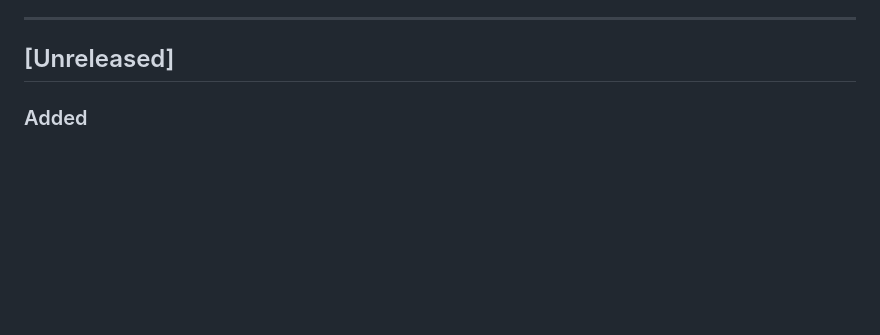
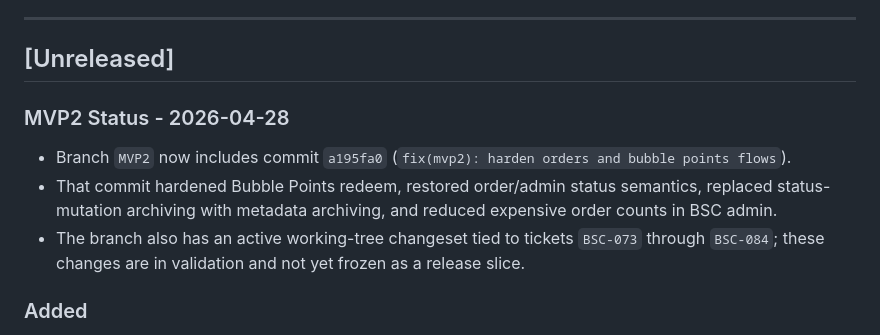
Before and after one commit to jlmayorgaco/wp-bsc-theme-v2, a Markdown page: CHANGELOG.md, the part around the change. GitHub-like rendering; blank space fills up the shorter version.

```diff
--- a/CHANGELOG.md
+++ b/CHANGELOG.md
@@ -6,6 +6,11 @@ Formato basado en [Keep a Changelog](https://keepachangelog.com/es/1.0.0/).
 ---
 
 ## [Unreleased]
+
+### MVP2 Status - 2026-04-28
+- Branch `MVP2` now includes commit `a195fa0` (`fix(mvp2): harden orders and bubble points flows`).
+- That commit hardened Bubble Points redeem, restored order/admin status semantics, replaced status-mutation archiving with metadata archiving, and reduced expensive order counts in BSC admin.
+- The branch also has an active working-tree changeset tied to tickets `BSC-073` through `BSC-084`; these changes are in validation and not yet frozen as a release slice.
 
 ### Added
 - BSC-029: Custom WP roles `bsc_operator` (edit_orders) y `bsc_employee` (edit_orders + edit_products)
```
Also changed, not shown: .Codex/tickets/BSC-085-playwright-baseline-visual-regression.md (added, +72 -0 lines), ROADMAP.md (+46 -0 lines).
